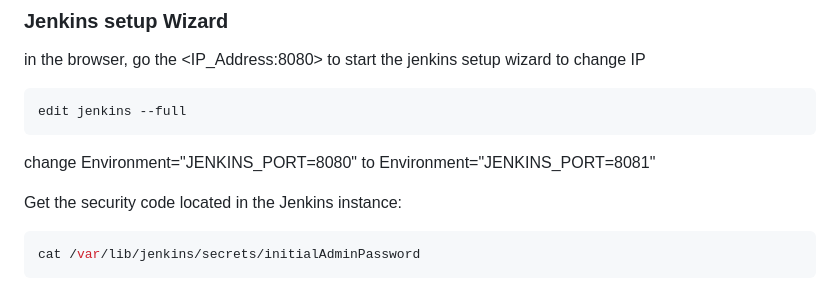
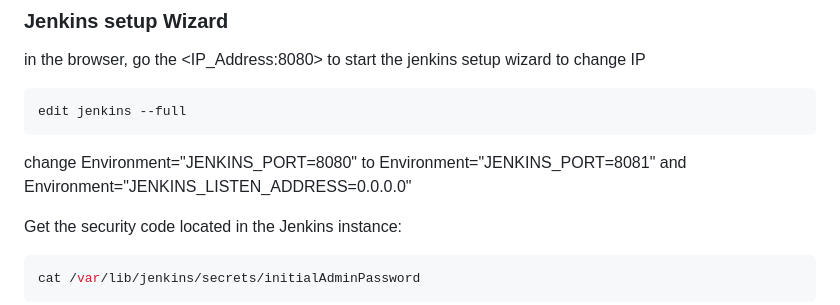
Before and after one commit to Cedric-Hj/DevOps-CICD-WebApp, a Markdown page: Doc/2- Jenkins Setup.md, the part around the change. GitHub-like rendering.

````diff
--- a/Doc/2- Jenkins Setup.md
+++ b/Doc/2- Jenkins Setup.md
@@ -42,6 +42,8 @@ to change IP
 edit jenkins --full
 ```
 change Environment="JENKINS_PORT=8080" to Environment="JENKINS_PORT=8081"
+and
+Environment="JENKINS_LISTEN_ADDRESS=0.0.0.0"
 
 Get the security code located in the Jenkins instance:
 
````
